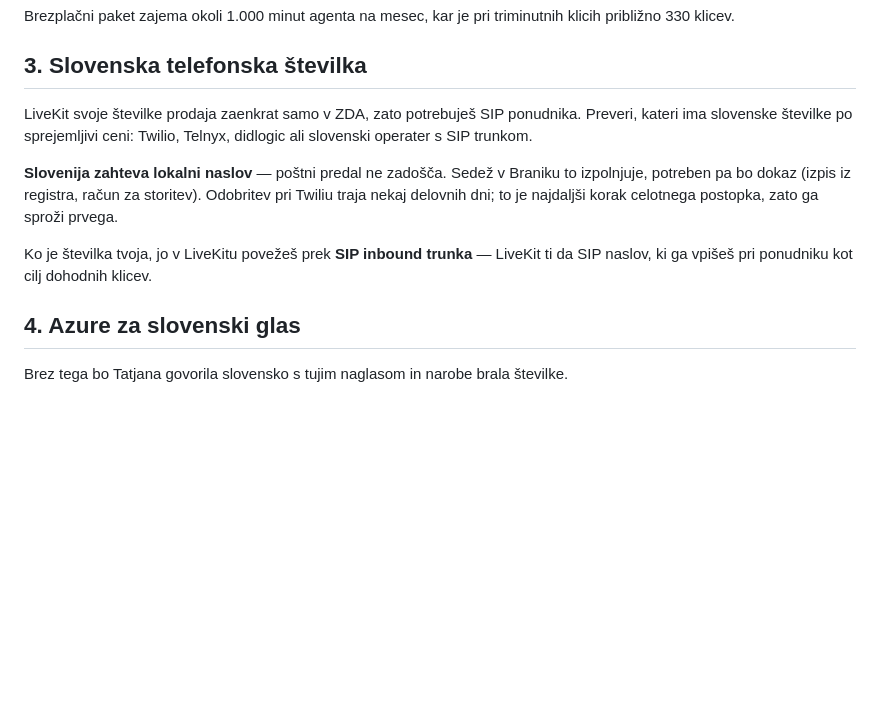
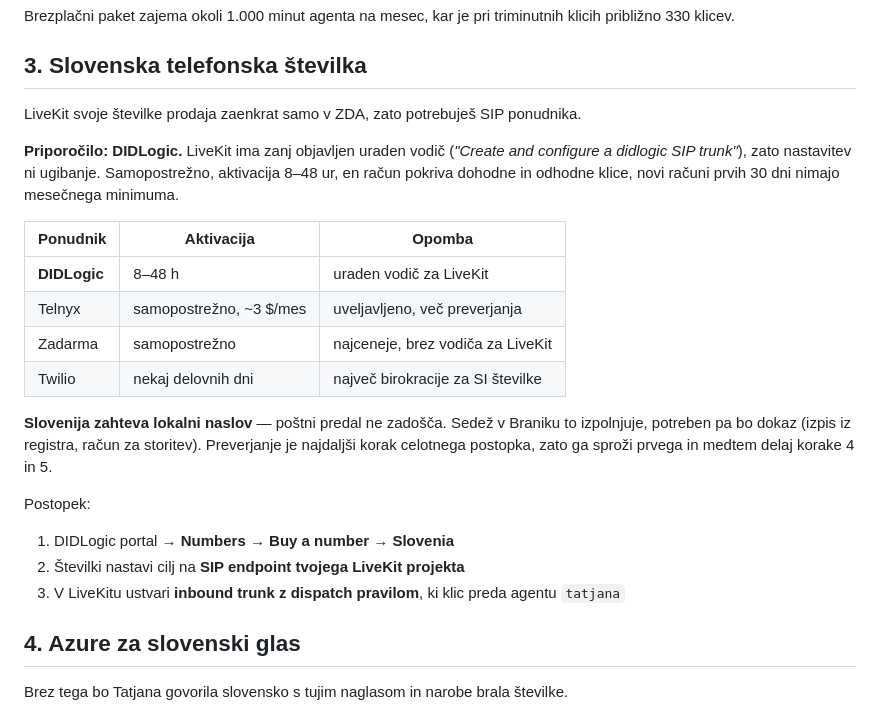
Before and after one commit to kosokroso/tatjana_ai, a Markdown page: docs/telefon.md, the part around the change. GitHub-like rendering; blank space fills up the shorter version.

Commit message:
Dopolni vodic s konkretnim ponudnikom stevilke
DIDLogic je najlazja pot: LiveKit ima zanj objavljen uraden vodic, aktivacija
je samopostrezna v 8-48 urah, en racun pokriva dohodne in odhodne klice.
Dodana primerjava s Telnyxom, Zadarmo in Twiliom.

Co-Authored-By: Claude Opus 5 <noreply@anthropic.com>

```diff
--- a/docs/telefon.md
+++ b/docs/telefon.md
@@ -53,16 +53,30 @@ klicih približno 330 klicev.
 ## 3. Slovenska telefonska številka
 
 LiveKit svoje številke prodaja zaenkrat samo v ZDA, zato potrebuješ SIP ponudnika.
-Preveri, kateri ima slovenske številke po sprejemljivi ceni: Twilio, Telnyx,
-didlogic ali slovenski operater s SIP trunkom.
+
+**Priporočilo: DIDLogic.** LiveKit ima zanj objavljen uraden vodič
+(*"Create and configure a didlogic SIP trunk"*), zato nastavitev ni ugibanje.
+Samopostrežno, aktivacija 8–48 ur, en račun pokriva dohodne in odhodne klice,
+novi računi prvih 30 dni nimajo mesečnega minimuma.
+
+| Ponudnik | Aktivacija | Opomba |
+|---|---|---|
+| **DIDLogic** | 8–48 h | uraden vodič za LiveKit |
+| Telnyx | samopostrežno, ~3 $/mes | uveljavljeno, več preverjanja |
+| Zadarma | samopostrežno | najceneje, brez vodiča za LiveKit |
+| Twilio | nekaj delovnih dni | največ birokracije za SI številke |
 
 **Slovenija zahteva lokalni naslov** — poštni predal ne zadošča. Sedež v Braniku
 to izpolnjuje, potreben pa bo dokaz (izpis iz registra, račun za storitev).
-Odobritev pri Twiliu traja nekaj delovnih dni; to je najdaljši korak celotnega
-postopka, zato ga sproži prvega.
+Preverjanje je najdaljši korak celotnega postopka, zato ga sproži prvega in
+medtem delaj korake 4 in 5.
 
-Ko je številka tvoja, jo v LiveKitu povežeš prek **SIP inbound trunka** — LiveKit
-ti da SIP naslov, ki ga vpišeš pri ponudniku kot cilj dohodnih klicev.
+Postopek:
+
+1. DIDLogic portal → **Numbers → Buy a number → Slovenia**
+2. Številki nastavi cilj na **SIP endpoint tvojega LiveKit projekta**
+3. V LiveKitu ustvari **inbound trunk z dispatch pravilom**, ki klic preda
+   agentu `tatjana`
 
 ## 4. Azure za slovenski glas
 
```
